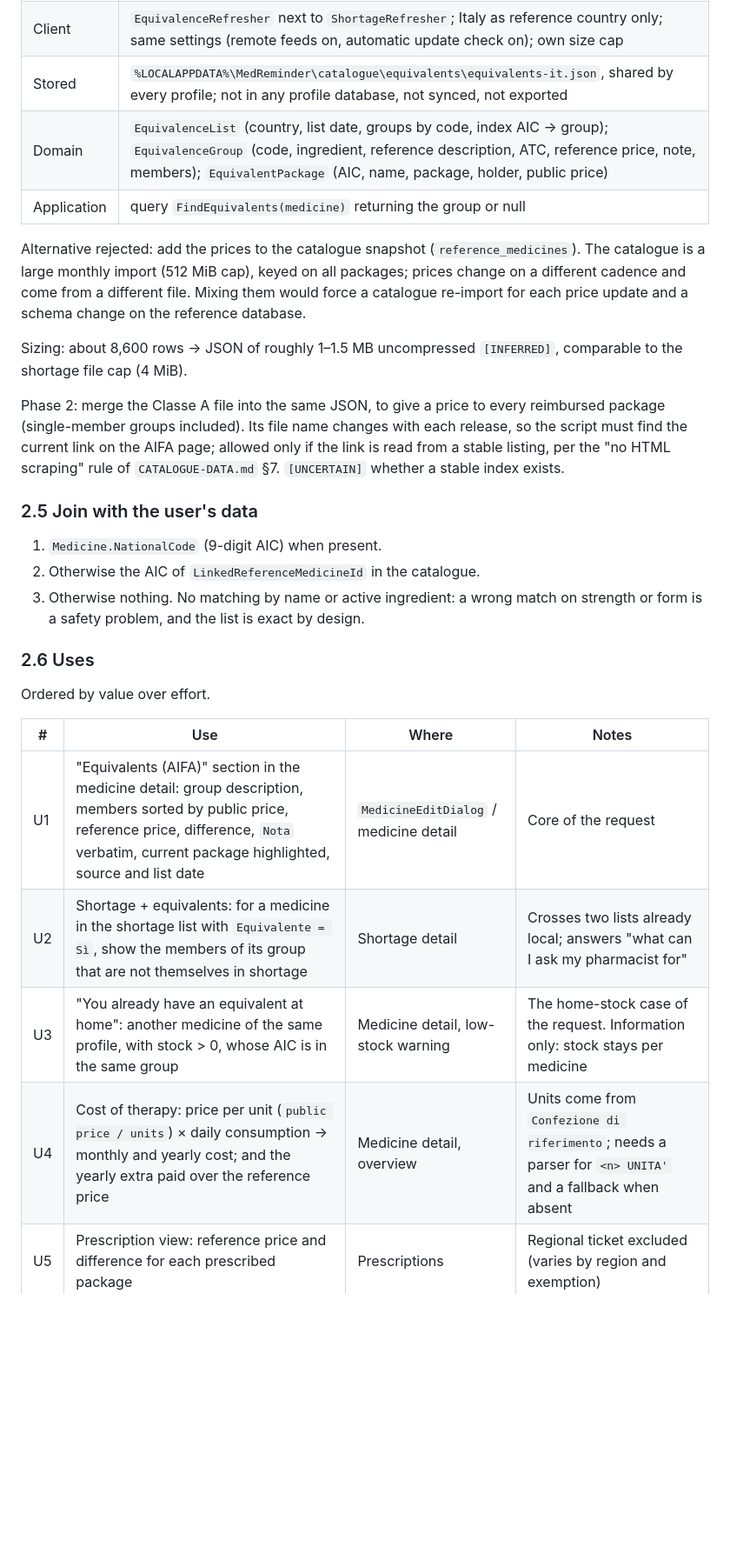
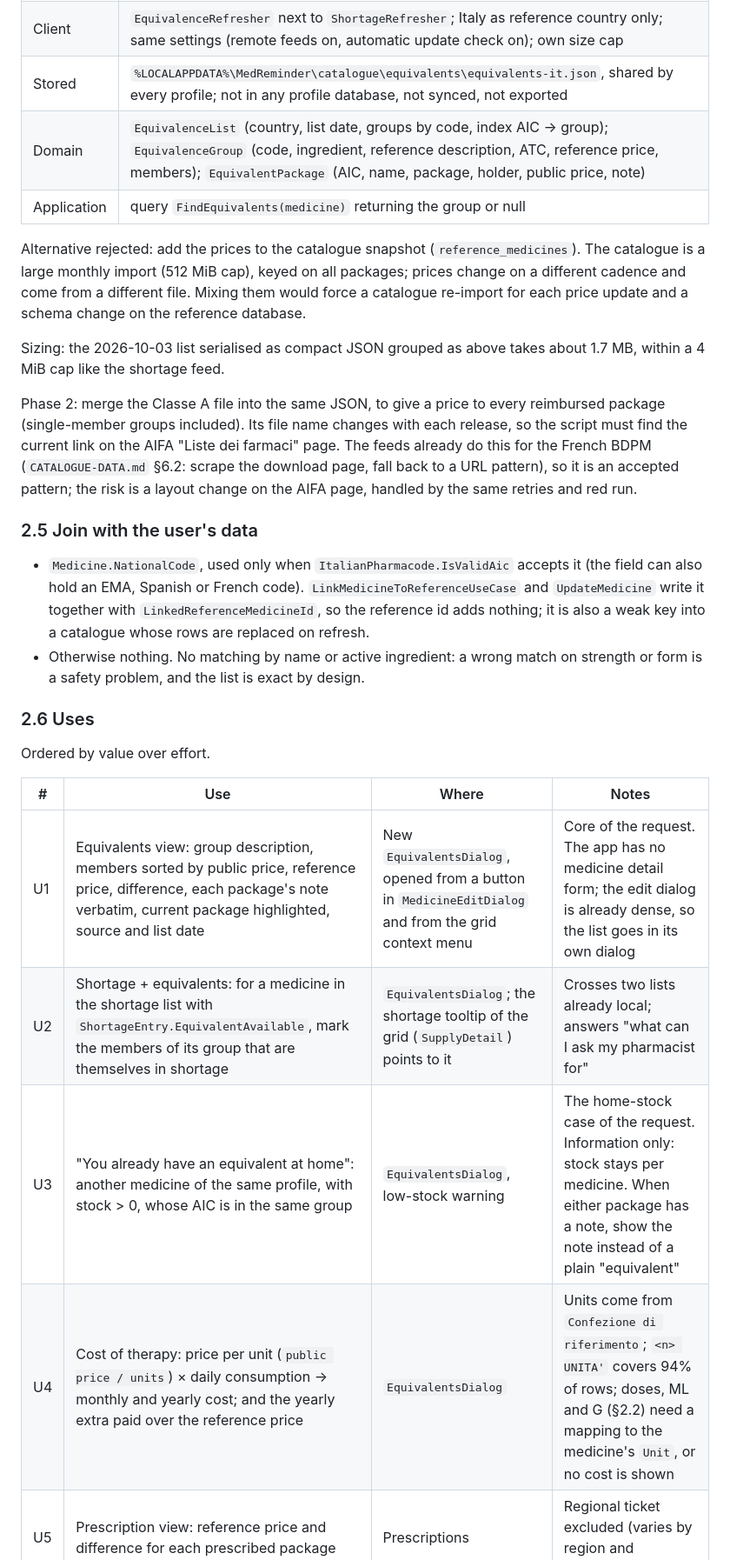
Before and after one commit to vger70/MedReminder, a Markdown page: docs/analysis/ANALYSIS-IT-EQUIVALENTS-AND-INFO-LINK.md, the part around one of its changes. Shown at 87% size. GitHub-like rendering; blank space fills up the shorter version.

```diff
--- a/docs/analysis/ANALYSIS-IT-EQUIVALENTS-AND-INFO-LINK.md
+++ b/docs/analysis/ANALYSIS-IT-EQUIVALENTS-AND-INFO-LINK.md
@@ -114,7 +125,7 @@ Same shape as §8 of `docs/CATALOGUE-DATA.md`, so no new mechanism:
 | Published | `data/it/equivalents/equivalents-<yyyymmdd>.json` + `latest.json` on the `feeds` branch |
 | Client | `EquivalenceRefresher` next to `ShortageRefresher`; Italy as reference country only; same settings (remote feeds on, automatic update check on); own size cap |
 | Stored | `%LOCALAPPDATA%\MedReminder\catalogue\equivalents\equivalents-it.json`, shared by every profile; not in any profile database, not synced, not exported |
-| Domain | `EquivalenceList` (country, list date, groups by code, index AIC → group); `EquivalenceGroup` (code, ingredient, reference description, ATC, reference price, note, members); `EquivalentPackage` (AIC, name, package, holder, public price) |
+| Domain | `EquivalenceList` (country, list date, groups by code, index AIC → group); `EquivalenceGroup` (code, ingredient, reference description, ATC, reference price, members); `EquivalentPackage` (AIC, name, package, holder, public price, note) |
 | Application | query `FindEquivalents(medicine)` returning the group or null |
 
 Alternative rejected: add the prices to the catalogue snapshot
@@ -124,23 +135,29 @@ cadence and come from a different file. Mixing them would force a
 catalogue re-import for each price update and a schema change on the
 reference database.
 
-Sizing: about 8,600 rows → JSON of roughly 1–1.5 MB uncompressed
-`[INFERRED]`, comparable to the shortage file cap (4 MiB).
+Sizing: the 2026-10-03 list serialised as compact JSON grouped as
+above takes about 1.7 MB, within a 4 MiB cap like the shortage feed.
 
 Phase 2: merge the Classe A file into the same JSON, to give a price
 to every reimbursed package (single-member groups included). Its file
 name changes with each release, so the script must find the current
-link on the AIFA page; allowed only if the link is read from a stable
-listing, per the "no HTML scraping" rule of `CATALOGUE-DATA.md` §7.
-`[UNCERTAIN]` whether a stable index exists.
+link on the AIFA "Liste dei farmaci" page. The feeds already do this
+for the French BDPM (`CATALOGUE-DATA.md` §6.2: scrape the download
+page, fall back to a URL pattern), so it is an accepted pattern; the
+risk is a layout change on the AIFA page, handled by the same retries
+and red run.
 
 ### 2.5 Join with the user's data
 
-1. `Medicine.NationalCode` (9-digit AIC) when present.
-2. Otherwise the AIC of `LinkedReferenceMedicineId` in the catalogue.
-3. Otherwise nothing. No matching by name or active ingredient: a
-   wrong match on strength or form is a safety problem, and the list
-   is exact by design.
+- `Medicine.NationalCode`, used only when `ItalianPharmacode.IsValidAic`
+  accepts it (the field can also hold an EMA, Spanish or French code).
+  `LinkMedicineToReferenceUseCase` and `UpdateMedicine` write it
+  together with `LinkedReferenceMedicineId`, so the reference id adds
+  nothing; it is also a weak key into a catalogue whose rows are
+  replaced on refresh.
+- Otherwise nothing. No matching by name or active ingredient: a
+  wrong match on strength or form is a safety problem, and the list
+  is exact by design.
 
 ### 2.6 Uses
 
@@ -148,10 +165,10 @@ Ordered by value over effort.
 
 | # | Use | Where | Notes |
 |---|---|---|---|
-| U1 | "Equivalents (AIFA)" section in the medicine detail: group description, members sorted by public price, reference price, difference, `Nota` verbatim, current package highlighted, source and list date | `MedicineEditDialog` / medicine detail | Core of the request |
-| U2 | Shortage + equivalents: for a medicine in the shortage list with `Equivalente = Sì`, show the members of its group that are not themselves in shortage | Shortage detail | Crosses two lists already local; answers "what can I ask my pharmacist for" |
-| U3 | "You already have an equivalent at home": another medicine of the same profile, with stock > 0, whose AIC is in the same group | Medicine detail, low-stock warning | The home-stock case of the request. Information only: stock stays per medicine |
-| U4 | Cost of therapy: price per unit (`public price / units`) × daily consumption → monthly and yearly cost; and the yearly extra paid over the reference price | Medicine detail, overview | Units come from `Confezione di riferimento`; needs a parser for `<n> UNITA'` and a fallback when absent |
+| U1 | Equivalents view: group description, members sorted by public price, reference price, difference, each package's note verbatim, current package highlighted, source and list date | New `EquivalentsDialog`, opened from a button in `MedicineEditDialog` and from the grid context menu | Core of the request. The app has no medicine detail form; the edit dialog is already dense, so the list goes in its own dialog |
+| U2 | Shortage + equivalents: for a medicine in the shortage list with `ShortageEntry.EquivalentAvailable`, mark the members of its group that are themselves in shortage | `EquivalentsDialog`; the shortage tooltip of the grid (`SupplyDetail`) points to it | Crosses two lists already local; answers "what can I ask my pharmacist for" |
+| U3 | "You already have an equivalent at home": another medicine of the same profile, with stock > 0, whose AIC is in the same group | `EquivalentsDialog`, low-stock warning | The home-stock case of the request. Information only: stock stays per medicine. When either package has a note, show the note instead of a plain "equivalent" |
+| U4 | Cost of therapy: price per unit (`public price / units`) × daily consumption → monthly and yearly cost; and the yearly extra paid over the reference price | `EquivalentsDialog` | Units come from `Confezione di riferimento`; `<n> UNITA'` covers 94% of rows; doses, ML and G (§2.2) need a mapping to the medicine's `Unit`, or no cost is shown |
 | U5 | Prescription view: reference price and difference for each prescribed package | Prescriptions | Regional ticket excluded (varies by region and exemption) |
 | U6 | Barcode scan of a package that is an equivalent of a profile medicine: offer to open that medicine | Barcode dialog | Adding the scanned pack as stock of the other medicine changes stock semantics; out of scope here |
 
```
Also changed, not shown: other parts of docs/analysis/ANALYSIS-IT-EQUIVALENTS-AND-INFO-LINK.md (+42 -18 lines).
